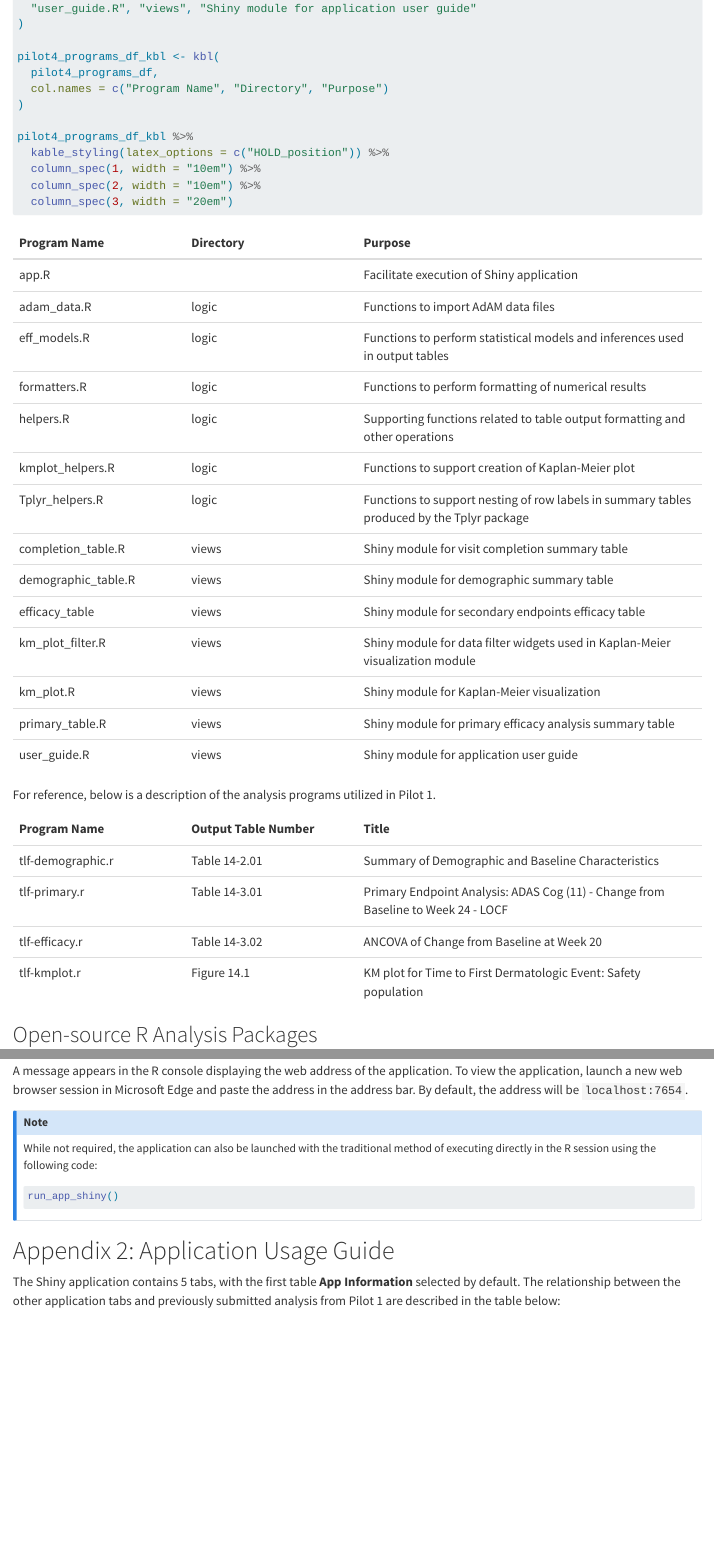
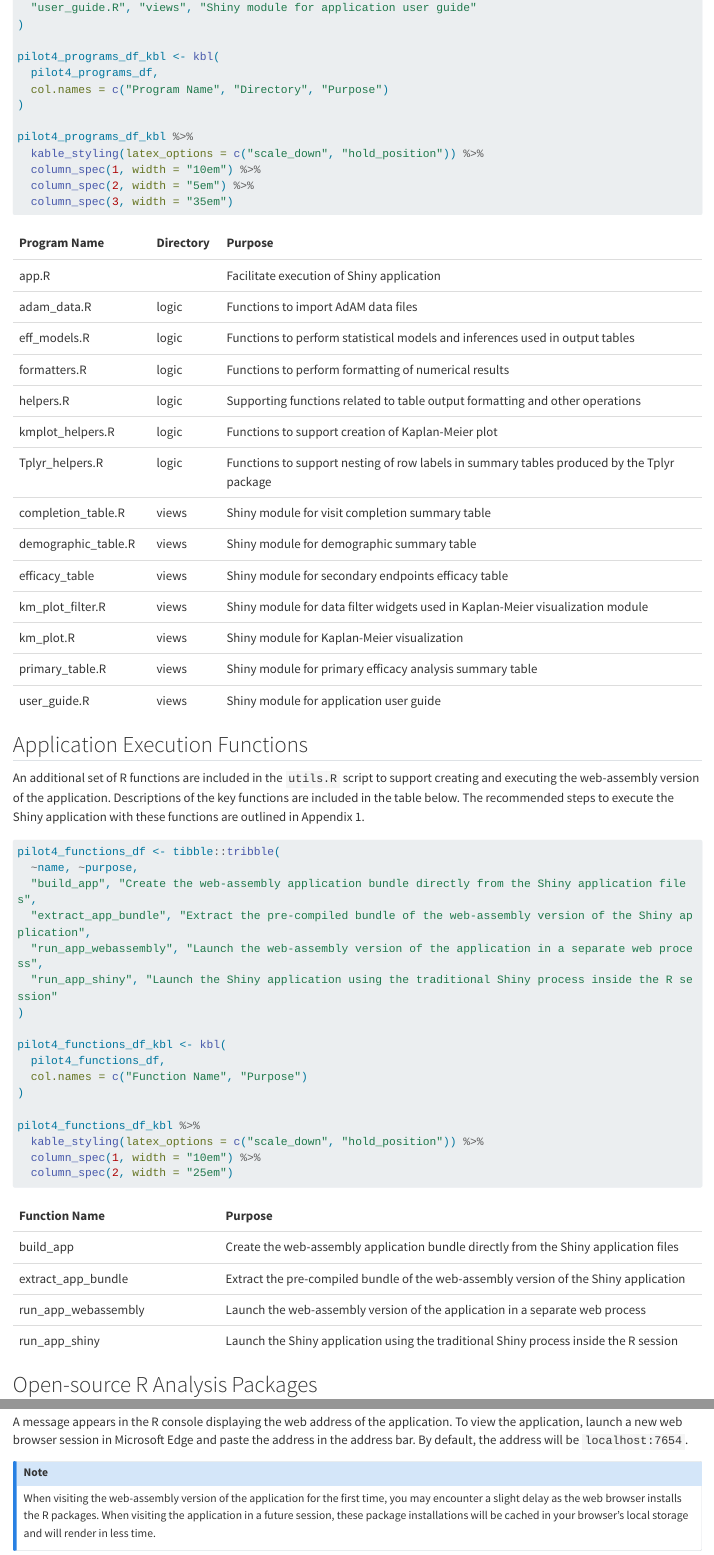
Before and after one commit to RConsortium/submissions-pilot4-webR, a Quarto document (adrg/_adrg.qmd): the page in a window 1100 px wide, from 7420 px down before the commit and from 7440 px down after it, so that both start at the same text, and a second part further down, joined at a grey line. Rendered offline with R 4.5, knitr and Pandoc in place of Quarto, with nearby package versions; some code elsewhere in the file could not run offline; long lines of code are wrapped.

Commit message:
remove duplicated text and tidy up table formatting

````diff
--- a/adrg/_adrg.qmd
+++ b/adrg/_adrg.qmd
@@ -303,52 +303,37 @@
 )
 
 pilot4_programs_df_kbl %>%
-  kable_styling(latex_options = c("HOLD_position")) %>%
+  kable_styling(latex_options = c("scale_down", "hold_position")) %>%
   column_spec(1, width = "10em") %>%
-  column_spec(2, width = "10em") %>%
-  column_spec(3, width = "20em")
+  column_spec(2, width = "5em") %>%
+  column_spec(3, width = "35em")
 ```
 
-For reference, below is a description of the analysis programs utilized in Pilot 1.
+## Application Execution Functions
+
+An additional set of R functions are included in the `utils.R` script to support creating and executing the web-assembly version of the application. Descriptions of the key functions are included in the table below. The recommended steps to execute the Shiny application with these functions are outlined in Appendix 1.
 
 ```{r}
-#| label: pilot1-programs-prep
-#| echo: false
-pilot1_programs_df <- tibble::tibble(
-  name = paste0("tlf-", c("demographic.r", "primary.r", "efficacy.r", "kmplot.r")),
-  table_number = c(paste("Table", c("14-2.01", "14-3.01", "14-3.02")), "Figure 14.1"),
-  title = c("Summary of Demographic and Baseline Characteristics", "Primary Endpoint Analysis: ADAS Cog (11) - Change from Baseline to Week 24 - LOCF", "ANCOVA of Change from Baseline at Week 20", "KM plot for Time to First Dermatologic Event: Safety population")
+#| label: pilot4-support-functions
+#| eval: true
+pilot4_functions_df <- tibble::tribble(
+  ~name, ~purpose,
+  "build_app", "Create the web-assembly application bundle directly from the Shiny application files",
+  "extract_app_bundle", "Extract the pre-compiled bundle of the web-assembly version of the Shiny application",
+  "run_app_webassembly", "Launch the web-assembly version of the application in a separate web process",
+  "run_app_shiny", "Launch the Shiny application using the traditional Shiny process inside the R session"
 )
 
-pilot1_programs_df_kbl <- kbl(
-  pilot1_programs_df,
-  col.names = c("Program Name", "Output Table Number", "Title")
+pilot4_functions_df_kbl <- kbl(
+  pilot4_functions_df,
+  col.names = c("Function Name", "Purpose")
 )
+
+pilot4_functions_df_kbl %>%
+  kable_styling(latex_options = c("scale_down", "hold_position")) %>%
+  column_spec(1, width = "10em") %>%
+  column_spec(2, width = "25em")
 ```
-
-::: {.content-visible when-format="html"}
-```{r}
-#| label: pilot1-programs-html
-#| echo: false
-pilot1_programs_df_kbl %>%
-  kable_styling() %>%
-  column_spec(1, width = "10em") %>%
-  column_spec(2, width = "10em") %>%
-  column_spec(3, width = "20em")
-```
-:::
-
-::: {.content-visible when-format="pdf"}
-```{r}
-#| label: pilot1-programs-pdf
-#| echo: false
-pilot1_programs_df_kbl %>%
-  kable_styling(latex_options = c("hold_position")) %>%
-  column_spec(1, width = "10em") %>%
-  column_spec(2, width = "10em") %>%
-  column_spec(3, width = "20em")
-```
-:::
 
 ## Open-source R Analysis Packages
 
@@ -603,14 +605,18 @@
 
 A message appears in the R console displaying the web address of the application. To view the application, launch a new web browser session in Microsoft Edge and paste the address in the address bar. By default, the address will be `localhost:7654`.
 
+::: callout-note
+When visiting the web-assembly version of the application for the first time, you may encounter a slight delay as the web browser installs the R packages. When visiting the application in a future session, these package installations will be cached in your browser's local storage and will render in less time.
+:::
 
-::: callout-note
+### Traditional Shiny Method
+
 While not required, the application can also be launched with the traditional method of executing directly in the R session using the following code:
 
 ```r
 run_app_shiny()
 ```
-:::
+
 
 # Appendix 2: Application Usage Guide {.unnumbered}
 
````
Also changed, not shown: adrg/_adrg.qmd (45 more changed lines).
